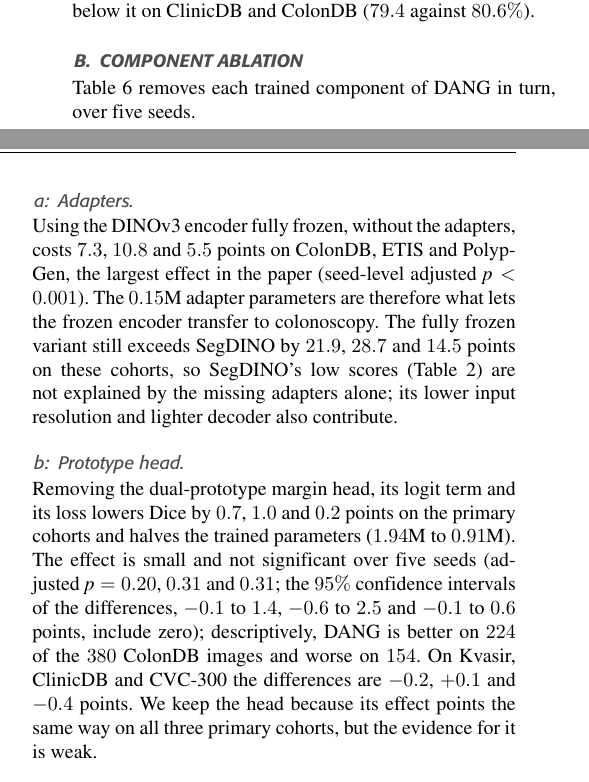
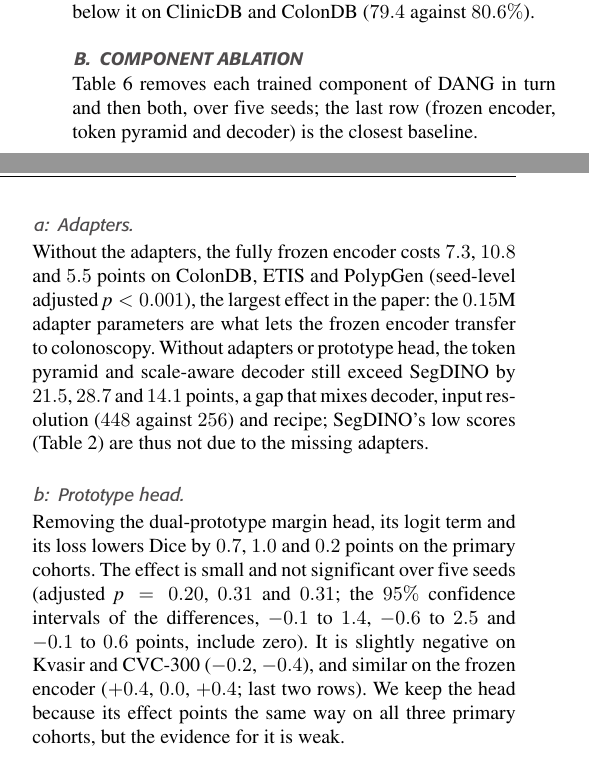
Before and after one commit to tuandang304/dang, a LaTeX paper (ieee_access/paper.tex): two parts of the columns of page 8 of 11, joined at a grey line, cut so that both start at the same text. The pictures show the PDF file ieee_access/paper.pdf that the author committed with the source.

Commit message:
Paper: add A3 closest baseline (token pyramid + decoder on frozen encoder, 5 seeds) to the component ablation; fix Delta glyph in captions
A3 run 0afcc5a7: ColonDB 73.0, ETIS 71.9, PolypGen 78.3; DANG +7.7/+10.8/+5.8 (seed-level Holm p<0.001).
A4 (no amplitude mix, run 401ebc2c) failed at Kaggle upload before training; recipe isolation stays a stated limitation.

Co-Authored-By: Claude Opus 5.5 <noreply@anthropic.com>

```diff
--- a/ieee_access/paper.tex
+++ b/ieee_access/paper.tex
@@ -247,7 +247,7 @@ Table~\ref{tab:main} compares DANG with the four retrained models.
 
 \begin{table*}[!t]
   \centering
-  \caption{\textbf{Paired tests of DANG against each retrained model} on the primary cohorts. $\Delta$: mean Dice difference (pp, DANG minus model) over $5$ matched seeds; $p_{\text{seed}}$: paired $t$-test over seeds; $p_{\text{img}}$: Wilcoxon signed-rank test over images on seed-averaged Dice, with the number of images on which DANG is better/worse; descriptive only, because frames from one video are not independent. All $p$-values Holm-corrected over the three cohorts.}
+  \caption{\textbf{Paired tests of DANG against each retrained model} on the primary cohorts. \mbox{\unboldmath$\Delta$}: mean Dice difference (pp, DANG minus model) over $5$ matched seeds; $p_{\text{seed}}$: paired $t$-test over seeds; $p_{\text{img}}$: Wilcoxon signed-rank test over images on seed-averaged Dice, with the number of images on which DANG is better/worse; descriptive only, because frames from one video are not independent. All $p$-values Holm-corrected over the three cohorts.}
   \label{tab:stats}
   \vspace{2pt}
   \setlength{\tabcolsep}{6pt}\footnotesize\resizebox{\textwidth}{!}{%
@@ -326,11 +326,11 @@ Table~\ref{tab:main} compares DANG with the four retrained models.
   \end{tabular}%
   }
 \end{table*}
-Table~\ref{tab:components} removes each trained component of DANG in turn, over five seeds.
+Table~\ref{tab:components} removes each trained component of DANG in turn and then both, over five seeds; the last row (frozen encoder, token pyramid and decoder) is the closest baseline.
 
-\paragraph{Adapters.} Using the DINOv3 encoder fully frozen, without the adapters, costs $7.3$, $10.8$ and $5.5$ points on ColonDB, ETIS and PolypGen, the largest effect in the paper (seed-level adjusted $p<0.001$). The $0.15$M adapter parameters are therefore what lets the frozen encoder transfer to colonoscopy. The fully frozen variant still exceeds SegDINO by $21.9$, $28.7$ and $14.5$ points on these cohorts, so SegDINO's low scores (Table~\ref{tab:main}) are not explained by the missing adapters alone; its lower input resolution and lighter decoder also contribute.
+\paragraph{Adapters.} Without the adapters, the fully frozen encoder costs $7.3$, $10.8$ and $5.5$ points on ColonDB, ETIS and PolypGen (seed-level adjusted $p<0.001$), the largest effect in the paper: the $0.15$M adapter parameters are what lets the frozen encoder transfer to colonoscopy. Without adapters or prototype head, the token pyramid and scale-aware decoder still exceed SegDINO by $21.5$, $28.7$ and $14.1$ points, a gap that mixes decoder, input resolution ($448$ against $256$) and recipe; SegDINO's low scores (Table~\ref{tab:main}) are thus not due to the missing adapters.
 
-\paragraph{Prototype head.} Removing the dual-prototype margin head, its logit term and its loss lowers Dice by $0.7$, $1.0$ and $0.2$ points on the primary cohorts and halves the trained parameters ($1.94$M to $0.91$M). The effect is small and not significant over five seeds (adjusted $p=0.20$, $0.31$ and $0.31$; the $95\%$ confidence intervals of the differences, $-0.1$ to $1.4$, $-0.6$ to $2.5$ and $-0.1$ to $0.6$ points, include zero); descriptively, DANG is better on $224$ of the $380$ ColonDB images and worse on $154$. On Kvasir, ClinicDB and CVC-300 the differences are $-0.2$, $+0.1$ and $-0.4$ points. We keep the head because its effect points the same way on all three primary cohorts, but the evidence for it is weak.
+\paragraph{Prototype head.} Removing the dual-prototype margin head, its logit term and its loss lowers Dice by $0.7$, $1.0$ and $0.2$ points on the primary cohorts. The effect is small and not significant over five seeds (adjusted $p=0.20$, $0.31$ and $0.31$; the $95\%$ confidence intervals of the differences, $-0.1$ to $1.4$, $-0.6$ to $2.5$ and $-0.1$ to $0.6$ points, include zero). It is slightly negative on Kvasir and CVC-300 ($-0.2$, $-0.4$), and similar on the frozen encoder ($+0.4$, $0.0$, $+0.4$; last two rows). We keep the head because its effect points the same way on all three primary cohorts, but the evidence for it is weak.
 
 \subsection{Choice of Decoder}
 \label{sec:ablation}
```
Also changed, not shown: figs/tab_component_rows.tex (+1 -0 lines), ieee_access/paper.pdf, ieee_access/paper.tex (4 more changed lines), 2 other files.
